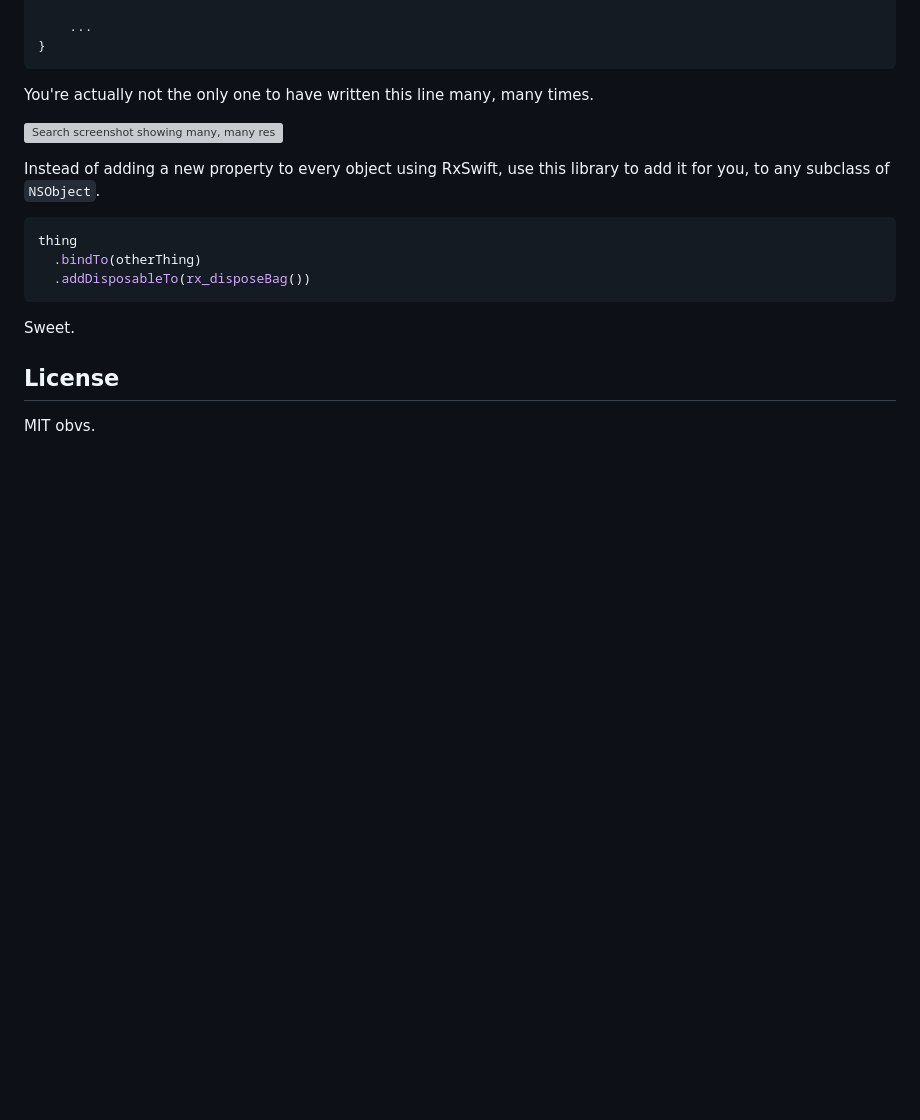
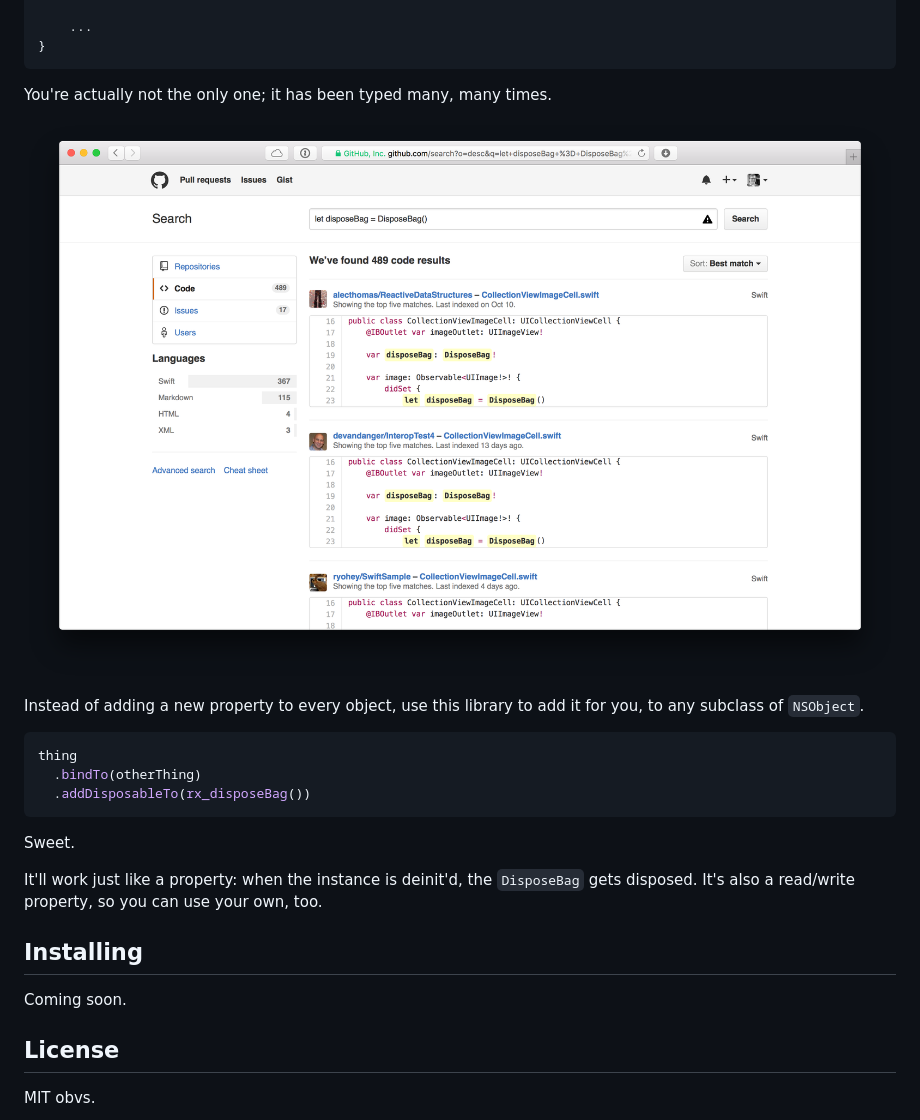
Before and after one commit to RxSwiftCommunity/NSObject-Rx, a Markdown page: Readme.md, the part around the change. GitHub-like rendering; pictures changed too: assets/screenshot.png (added); blank space fills up the shorter version; grey boxes are pictures that could not be loaded.

Commit message:
Added readme, fixes #1.

````diff
--- a/Readme.md
+++ b/Readme.md
@@ -13,11 +13,11 @@ class MyObject: Whatever {
 }
 ```
 
-You're actually not the only one to have written this line many, many times.
+You're actually not the only one; it has been typed many, many times.
 
 ![Search screenshot showing many, many results.](assets/screenshot.png)
 
-Instead of adding a new property to every object using RxSwift, use this library to add it for you, to any subclass of `NSObject`.
+Instead of adding a new property to every object, use this library to add it for you, to any subclass of `NSObject`.
 
 ```swift
 thing
@@ -27,6 +27,13 @@ thing
 
 Sweet.
 
+It'll work just like a property: when the instance is deinit'd, the `DisposeBag` gets disposed. It's also a read/write property, so you can use your own, too.
+
+Installing
+----------
+
+Coming soon.
+
 License
 -------
 
````
